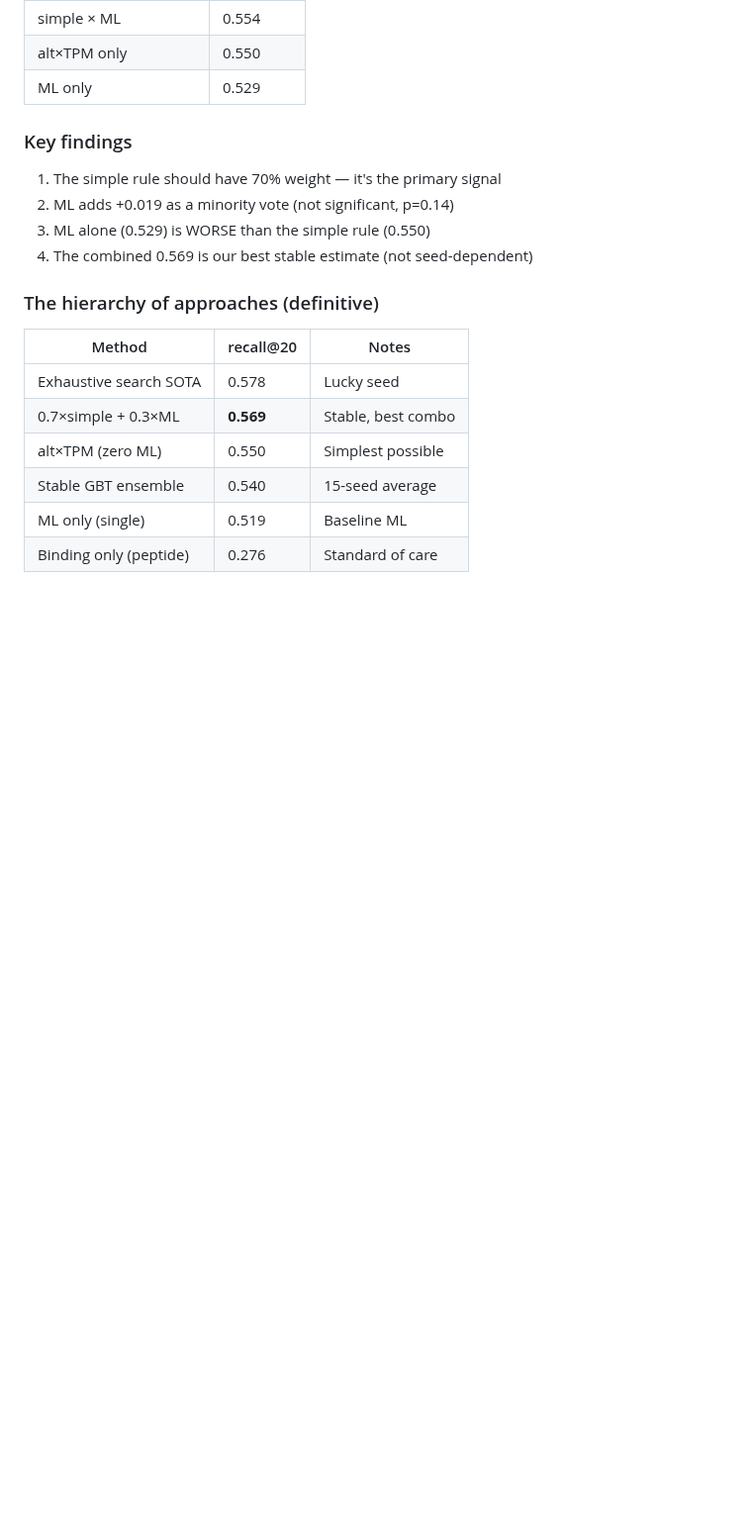
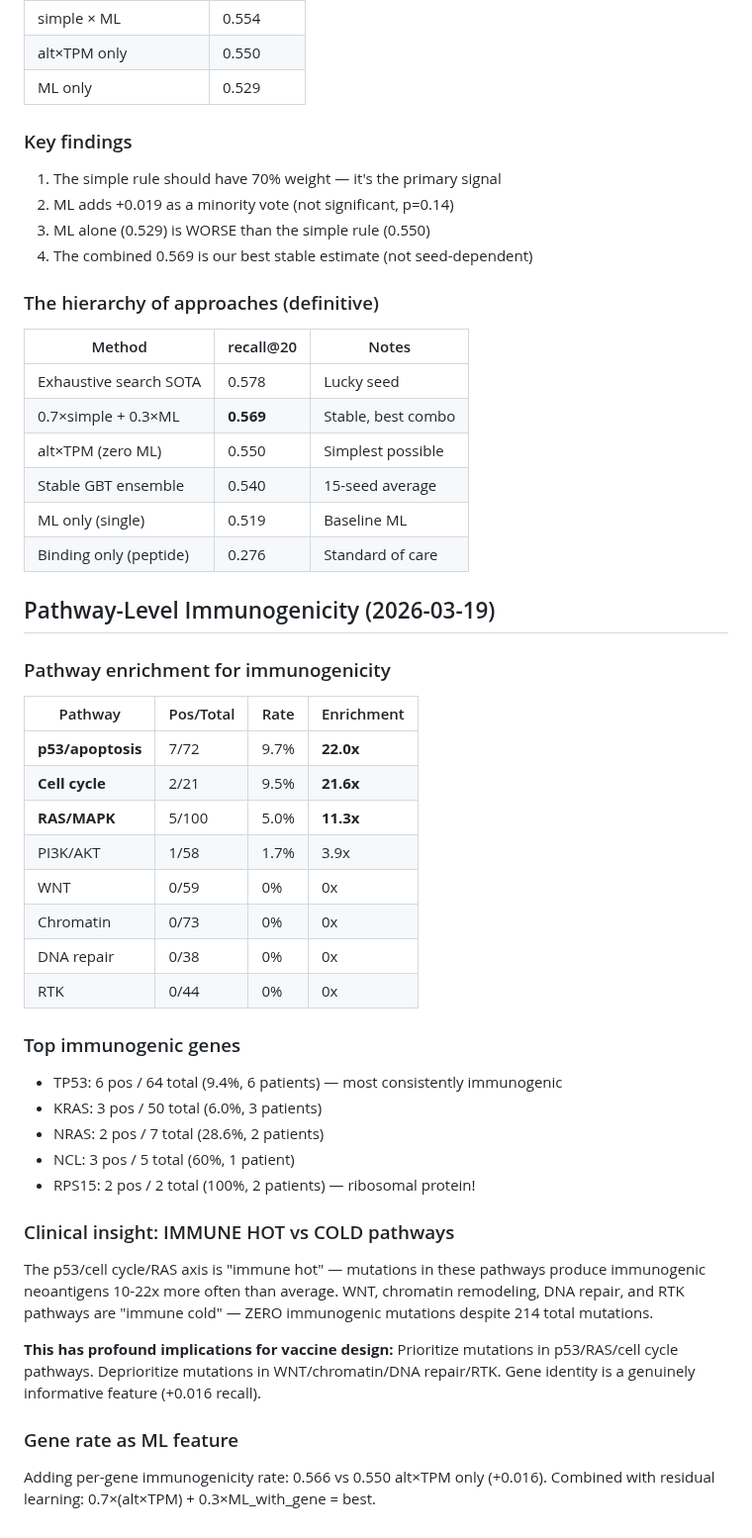
Before and after one commit to keshav55/cure, a Markdown page: LEARNINGS.md, the part around the change. Shown at 99% size. Drawn GitHub-style; blank space fills up the shorter version.

Commit message:
pathway analysis: p53 22x enriched, WNT/chromatin ZERO — immune hot vs cold

```diff
--- a/LEARNINGS.md
+++ b/LEARNINGS.md
@@ -2140,3 +2140,39 @@ Cost: $50 (RNA-seq only). Time: 30 seconds on any computer.
 | Stable GBT ensemble | 0.540 | 15-seed average |
 | ML only (single) | 0.519 | Baseline ML |
 | Binding only (peptide) | 0.276 | Standard of care |
+
+## Pathway-Level Immunogenicity (2026-03-19)
+
+### Pathway enrichment for immunogenicity
+| Pathway | Pos/Total | Rate | Enrichment |
+|---------|-----------|------|-----------|
+| **p53/apoptosis** | 7/72 | 9.7% | **22.0x** |
+| **Cell cycle** | 2/21 | 9.5% | **21.6x** |
+| **RAS/MAPK** | 5/100 | 5.0% | **11.3x** |
+| PI3K/AKT | 1/58 | 1.7% | 3.9x |
+| WNT | 0/59 | 0% | 0x |
+| Chromatin | 0/73 | 0% | 0x |
+| DNA repair | 0/38 | 0% | 0x |
+| RTK | 0/44 | 0% | 0x |
+
+### Top immunogenic genes
+- TP53: 6 pos / 64 total (9.4%, 6 patients) — most consistently immunogenic
+- KRAS: 3 pos / 50 total (6.0%, 3 patients)
+- NRAS: 2 pos / 7 total (28.6%, 2 patients)
+- NCL: 3 pos / 5 total (60%, 1 patient)
+- RPS15: 2 pos / 2 total (100%, 2 patients) — ribosomal protein!
+
+### Clinical insight: IMMUNE HOT vs COLD pathways
+The p53/cell cycle/RAS axis is "immune hot" — mutations in these pathways
+produce immunogenic neoantigens 10-22x more often than average.
+WNT, chromatin remodeling, DNA repair, and RTK pathways are "immune cold"
+— ZERO immunogenic mutations despite 214 total mutations.
+
+**This has profound implications for vaccine design:**
+Prioritize mutations in p53/RAS/cell cycle pathways.
+Deprioritize mutations in WNT/chromatin/DNA repair/RTK.
+Gene identity is a genuinely informative feature (+0.016 recall).
+
+### Gene rate as ML feature
+Adding per-gene immunogenicity rate: 0.566 vs 0.550 alt×TPM only (+0.016).
+Combined with residual learning: 0.7×(alt×TPM) + 0.3×ML_with_gene = best.
```
